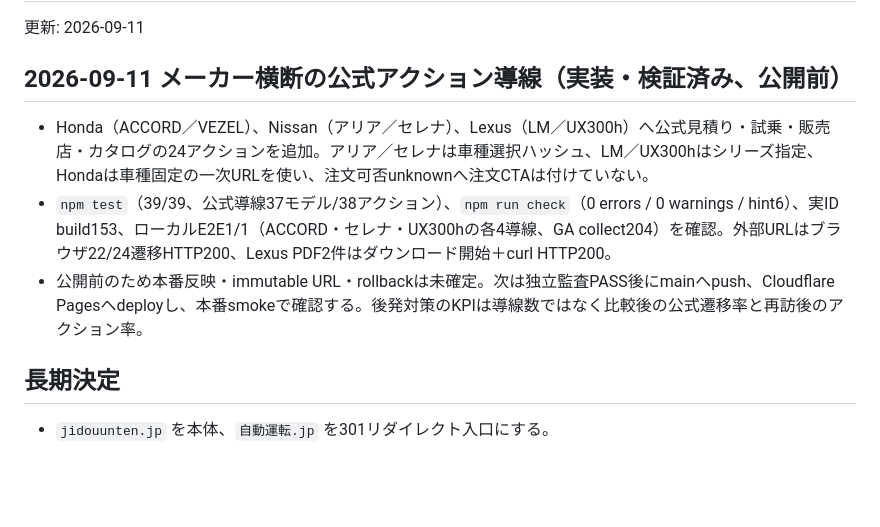
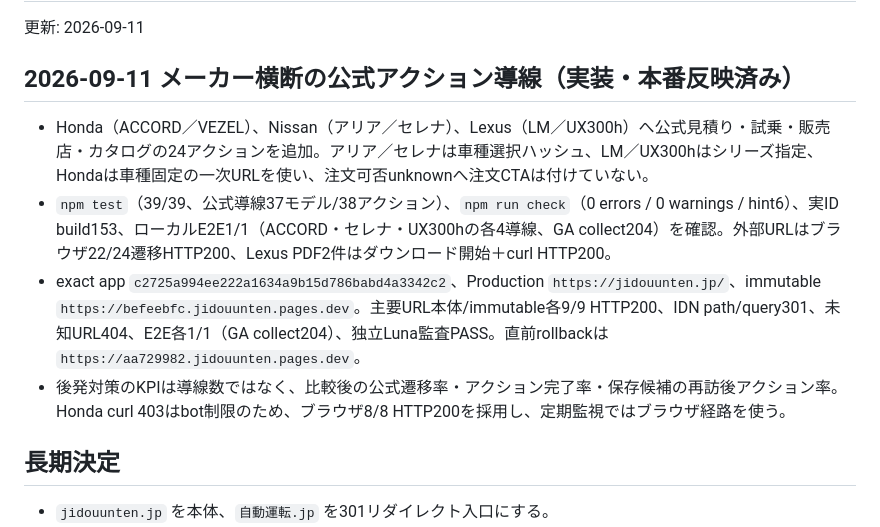
Before and after one commit to hikarine3/jidouunten, a Markdown page: MEMORY.md, the part around the change. Rendered like a GitHub page; blank space fills up the shorter version.

```diff
--- a/MEMORY.md
+++ b/MEMORY.md
@@ -2,11 +2,12 @@
 
 更新: 2026-09-11
 
-## 2026-09-11 メーカー横断の公式アクション導線（実装・検証済み、公開前）
+## 2026-09-11 メーカー横断の公式アクション導線（実装・本番反映済み）
 
 - Honda（ACCORD／VEZEL）、Nissan（アリア／セレナ）、Lexus（LM／UX300h）へ公式見積り・試乗・販売店・カタログの24アクションを追加。アリア／セレナは車種選択ハッシュ、LM／UX300hはシリーズ指定、Hondaは車種固定の一次URLを使い、注文可否unknownへ注文CTAは付けていない。
 - `npm test`（39/39、公式導線37モデル/38アクション）、`npm run check`（0 errors / 0 warnings / hint6）、実ID build153、ローカルE2E1/1（ACCORD・セレナ・UX300hの各4導線、GA collect204）を確認。外部URLはブラウザ22/24遷移HTTP200、Lexus PDF2件はダウンロード開始＋curl HTTP200。
-- 公開前のため本番反映・immutable URL・rollbackは未確定。次は独立監査PASS後にmainへpush、Cloudflare Pagesへdeployし、本番smokeで確認する。後発対策のKPIは導線数ではなく比較後の公式遷移率と再訪後のアクション率。
+- exact app `c2725a994ee222a1634a9b15d786babd4a3342c2`、Production `https://jidouunten.jp/`、immutable `https://befeebfc.jidouunten.pages.dev`。主要URL本体/immutable各9/9 HTTP200、IDN path/query301、未知URL404、E2E各1/1（GA collect204）、独立Luna監査PASS。直前rollbackは `https://aa729982.jidouunten.pages.dev`。
+- 後発対策のKPIは導線数ではなく、比較後の公式遷移率・アクション完了率・保存候補の再訪後アクション率。Honda curl 403はbot制限のため、ブラウザ8/8 HTTP200を採用し、定期監視ではブラウザ経路を使う。
 
 ## 長期決定
 
```
Also changed, not shown: docs/operations/measurement.md (+2 -0 lines), docs/qa/production-20260907.md (+6 -2 lines).
